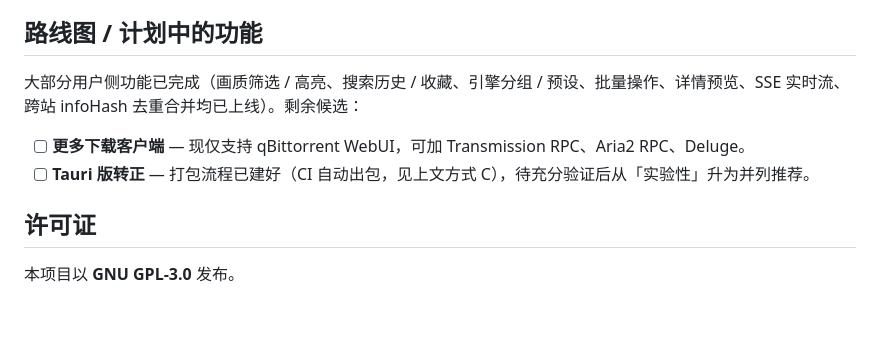
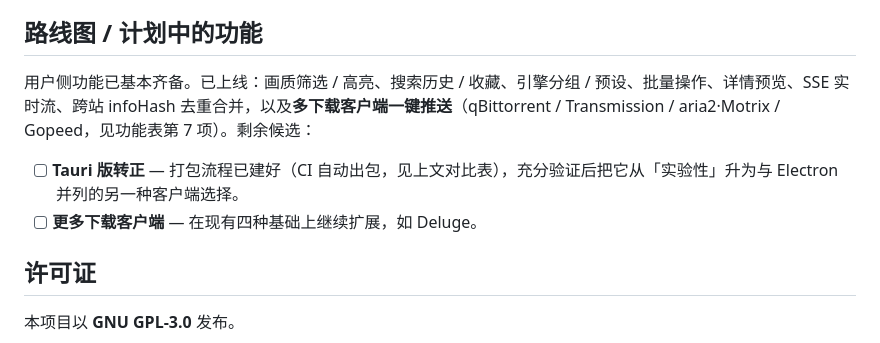
Before and after one commit to NoNameLeGo/torrent-search-app, a Markdown page: README.md, the part around the change. GitHub-like rendering; blank space fills up the shorter version.

Commit message:
docs: README 路线图对齐现状（多下载客户端已完成，Tauri 转正措辞调整）
Co-Authored-By: Claude Opus 4.8 (1M context) <noreply@anthropic.com>

```diff
--- a/README.md
+++ b/README.md
@@ -118,10 +118,10 @@ frontend (public/)  ──HTTP/SSE──▶  Express server (server.js)
 
 ## 路线图 / 计划中的功能
 
-大部分用户侧功能已完成（画质筛选 / 高亮、搜索历史 / 收藏、引擎分组 / 预设、批量操作、详情预览、SSE 实时流、跨站 infoHash 去重合并均已上线）。剩余候选：
+用户侧功能已基本齐备。已上线：画质筛选 / 高亮、搜索历史 / 收藏、引擎分组 / 预设、批量操作、详情预览、SSE 实时流、跨站 infoHash 去重合并，以及**多下载客户端一键推送**（qBittorrent / Transmission / aria2·Motrix / Gopeed，见功能表第 7 项）。剩余候选：
 
-- [ ] **更多下载客户端** — 现仅支持 qBittorrent WebUI，可加 Transmission RPC、Aria2 RPC、Deluge。
-- [ ] **Tauri 版转正** — 打包流程已建好（CI 自动出包，见上文方式 C），待充分验证后从「实验性」升为并列推荐。
+- [ ] **Tauri 版转正** — 打包流程已建好（CI 自动出包，见上文对比表），充分验证后把它从「实验性」升为与 Electron 并列的另一种客户端选择。
+- [ ] **更多下载客户端** — 在现有四种基础上继续扩展，如 Deluge。
 
 ## 许可证
 
```
